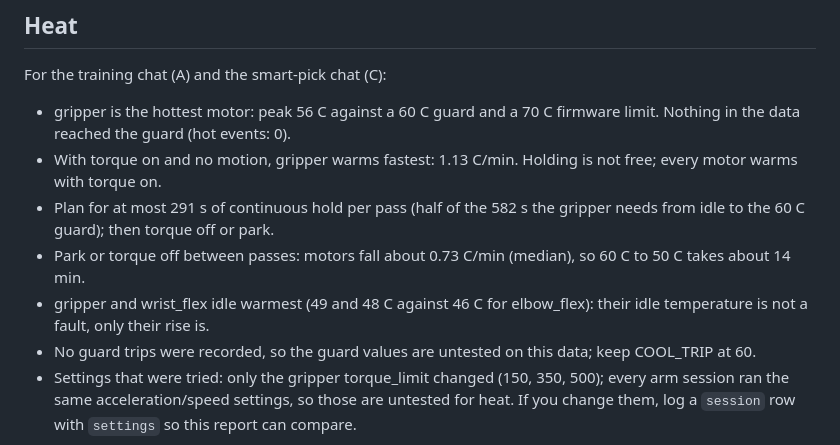
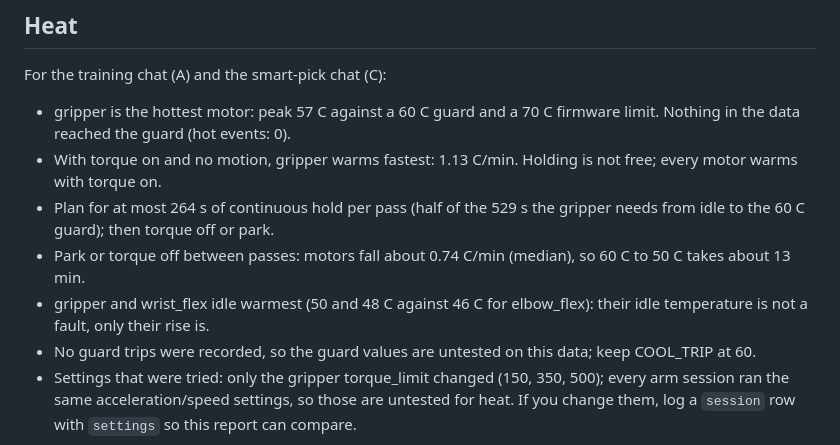
Before and after one commit to anish-agr/scrub, a Markdown page: team/NOTES-DATA.md, the part around one of its changes. Rendered like a GitHub page.

```diff
--- a/team/NOTES-DATA.md
+++ b/team/NOTES-DATA.md
@@ -44,11 +44,11 @@ Picker default: with fewer than 10 trusted real tries per method on an item, or
 
 For the training chat (A) and the smart-pick chat (C):
 
-- gripper is the hottest motor: peak 56 C against a 60 C guard and a 70 C firmware limit. Nothing in the data reached the guard (hot events: 0).
+- gripper is the hottest motor: peak 57 C against a 60 C guard and a 70 C firmware limit. Nothing in the data reached the guard (hot events: 0).
 - With torque on and no motion, gripper warms fastest: 1.13 C/min. Holding is not free; every motor warms with torque on.
-- Plan for at most 291 s of continuous hold per pass (half of the 582 s the gripper needs from idle to the 60 C guard); then torque off or park.
-- Park or torque off between passes: motors fall about 0.73 C/min (median), so 60 C to 50 C takes about 14 min.
-- gripper and wrist_flex idle warmest (49 and 48 C against 46 C for elbow_flex): their idle temperature is not a fault, only their rise is.
+- Plan for at most 264 s of continuous hold per pass (half of the 529 s the gripper needs from idle to the 60 C guard); then torque off or park.
+- Park or torque off between passes: motors fall about 0.74 C/min (median), so 60 C to 50 C takes about 13 min.
+- gripper and wrist_flex idle warmest (50 and 48 C against 46 C for elbow_flex): their idle temperature is not a fault, only their rise is.
 - No guard trips were recorded, so the guard values are untested on this data; keep COOL_TRIP at 60.
 - Settings that were tried: only the gripper torque_limit changed (150, 350, 500); every arm session ran the same acceleration/speed settings, so those are untested for heat. If you change them, log a `session` row with `settings` so this report can compare.
 
```
Also changed, not shown: other parts of team/NOTES-DATA.md (+1 -1 lines), docs/DATA.md (+31 -31 lines), docs/media/data/heat_cooling.png, 3 other files.
